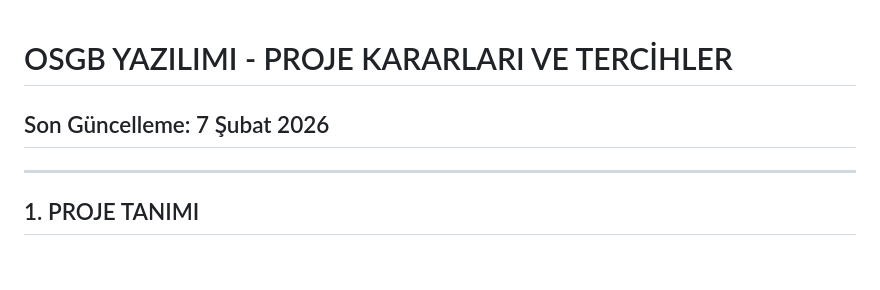
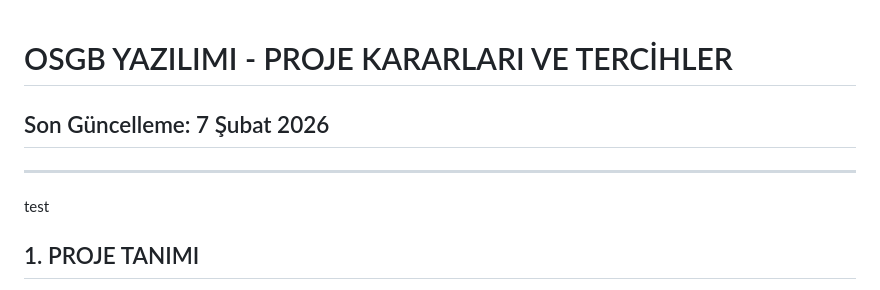
Before and after one commit to ermeseerdogan/osgb-yazilim, a Markdown page: PROJE_KARARLARI.md, the part around the change. Drawn GitHub-style; blank space fills up the shorter version.

Commit message:
test için

```diff
--- a/PROJE_KARARLARI.md
+++ b/PROJE_KARARLARI.md
@@ -1,8 +1,9 @@
+
 # OSGB YAZILIMI - PROJE KARARLARI VE TERCİHLER
 ## Son Güncelleme: 7 Şubat 2026
 
 ---
-
+test
 ## 1. PROJE TANIMI
 
 - **Proje Adı:** OSGB Yönetim Yazılımı
```
